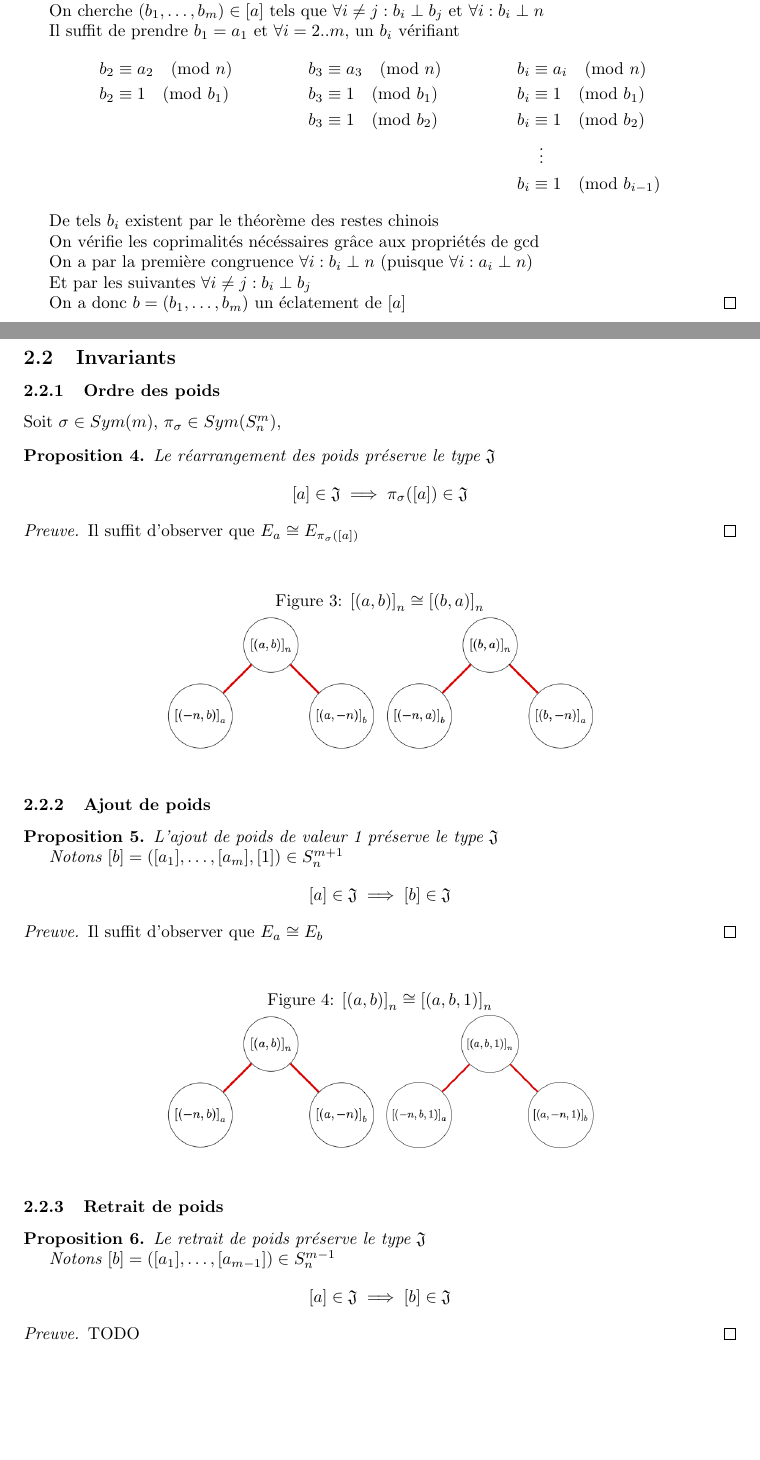
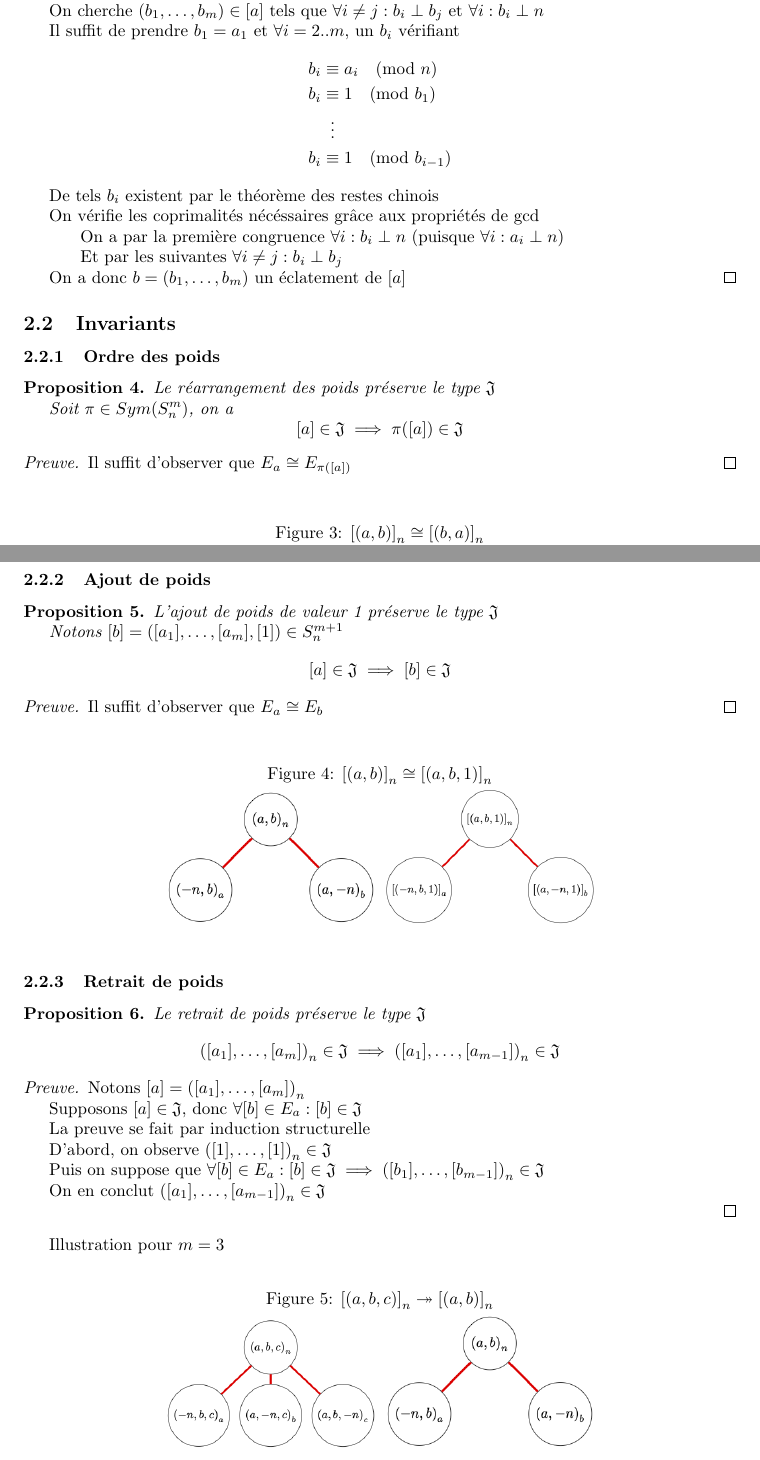
Before and after one commit to filedesless/singularite_j, a LaTeX document (rapport.tex): two parts of pages 5 and 6 of 9, joined at a grey line, cut so that both start at the same text, the shorter picture padded with empty space. Compiled offline with pdfLaTeX.

Commit message:
2023-06-19

```diff
--- a/rapport.tex
+++ b/rapport.tex
@@ -185,20 +185,19 @@ Soit $m, n \in \mathbb{N}$ tels que $m > 2$, et une singularité $[a] = ([a_1],
 
     Il suffit de prendre $b_1 = a_1$ et $\forall i = 2..m$, un $b_i$ vérifiant
     \begin{align*}
-        b_2 & \equiv a_2 \pmod n   & b_3 & \equiv a_3 \pmod n   & b_i & \equiv a_i \pmod n \\
-        b_2 & \equiv 1 \pmod {b_1} & b_3 & \equiv 1 \pmod {b_1} & b_i & \equiv 1 \pmod {b_1} \\
-            &                      & b_3 & \equiv 1 \pmod {b_2} & b_i & \equiv 1 \pmod {b_2} \\
-            &                      &     &                      &     & \vdotswithin{\equiv} \\
-            &                      &     &                      & b_i & \equiv 1 \pmod {b_{i-1}}
+        b_i & \equiv a_i \pmod n \\
+        b_i & \equiv 1 \pmod {b_1} \\
+            & \vdotswithin{\equiv} \\
+        b_i & \equiv 1 \pmod {b_{i-1}}
     \end{align*}
 
     De tels $b_i$ existent par le théorème des restes chinois
 
     On vérifie les coprimalités nécéssaires grâce aux propriétés de $\gcd$
 
-    On a par la première congruence $\forall i : b_i \perp n$ (puisque $\forall i : a_i \perp n$)
+    \hspace{\parindent} On a par la première congruence $\forall i : b_i \perp n$ (puisque $\forall i : a_i \perp n$)
 
-    Et par les suivantes $\forall i \neq j : b_i \perp b_j$
+    \hspace{\parindent} Et par les suivantes $\forall i \neq j : b_i \perp b_j$
 
     On a donc $b = (b_1, \dots, b_m)$ un éclatement de $[a]$
 \end{proof}
@@ -209,15 +206,15 @@ Soit $m, n \in \mathbb{N}$ tels que $m > 2$, et une singularité $[a] = ([a_1],
 
 \subsubsection{Ordre des poids}
 
-Soit $\sigma \in Sym(m)$, $\pi_{\sigma} \in Sym(S_n^m)$,
-
 \begin{proposition}
     Le réarrangement des poids préserve le type $\mathfrak{J}$
-    \[ [a] \in \mathfrak{J} \implies \pi_{\sigma}([a]) \in \mathfrak{J} \]
+
+    Soit $\pi \in Sym(S_n^m)$, on a
+    \[ [a] \in \mathfrak{J} \implies \pi([a]) \in \mathfrak{J} \]
 \end{proposition}
 
 \begin{proof}
-    Il suffit d'observer que $E_a \cong E_{\pi_{\sigma}([a])}$
+    Il suffit d'observer que $E_a \cong E_{\pi([a])}$
 \end{proof}
 
 \begin{figure}[h]
@@ -253,16 +250,34 @@ Soit $\sigma \in Sym(m)$, $\pi_{\sigma} \in Sym(S_n^m)$,
 
 \begin{proposition}
     Le retrait de poids préserve le type $\mathfrak{J}$
-
-    Notons $[b] = ([a_1], \dots, [a_{m-1}]) \in S_n^{m-1}$
     \begin{align*}
-        [a] \in \mathfrak{J} \implies [b] \in \mathfrak{J}
+        {([a_1], \dots, [a_m])}_n \in \mathfrak{J} \implies {([a_1], \dots, [a_{m-1}])}_n \in \mathfrak{J}
     \end{align*}
 \end{proposition}
 
 \begin{proof}
-    TODO
+    Notons $[a] = {([a_1], \dots, [a_m])}_n$
+
+    Supposons $[a] \in \mathfrak{J}$, donc $\forall [b] \in E_a : [b] \in \mathfrak{J}$
+
+    La preuve se fait par induction structurelle
+
+    D'abord, on observe ${([1], \dots, [1])}_n \in \mathfrak{J}$
+
+    Puis on suppose que $\forall [b] \in E_a : [b] \in \mathfrak{J} \implies {([b_1], \dots, [b_{m-1}])}_n \in \mathfrak{J}$
+
+    On en conclut ${([a_1], \dots, [a_{m-1}])}_n \in \mathfrak{J}$
+
 \end{proof}
+
+Illustration pour $m = 3$
+
+\begin{figure}[h]
+    \caption{${[(a, b, c)]}_n \twoheadrightarrow{} {[(a, b)]}_n$}
+    \centering
+    \includegraphics[width=0.3\textwidth]{abcn}
+    \includegraphics[width=0.3\textwidth]{abn}
+\end{figure}
 
 \newpage
 
```
Also changed, not shown: images/abcn.png (added), images/abn.png, rapport.pdf, rapport.tex (2 more changed lines), 1 other file.
